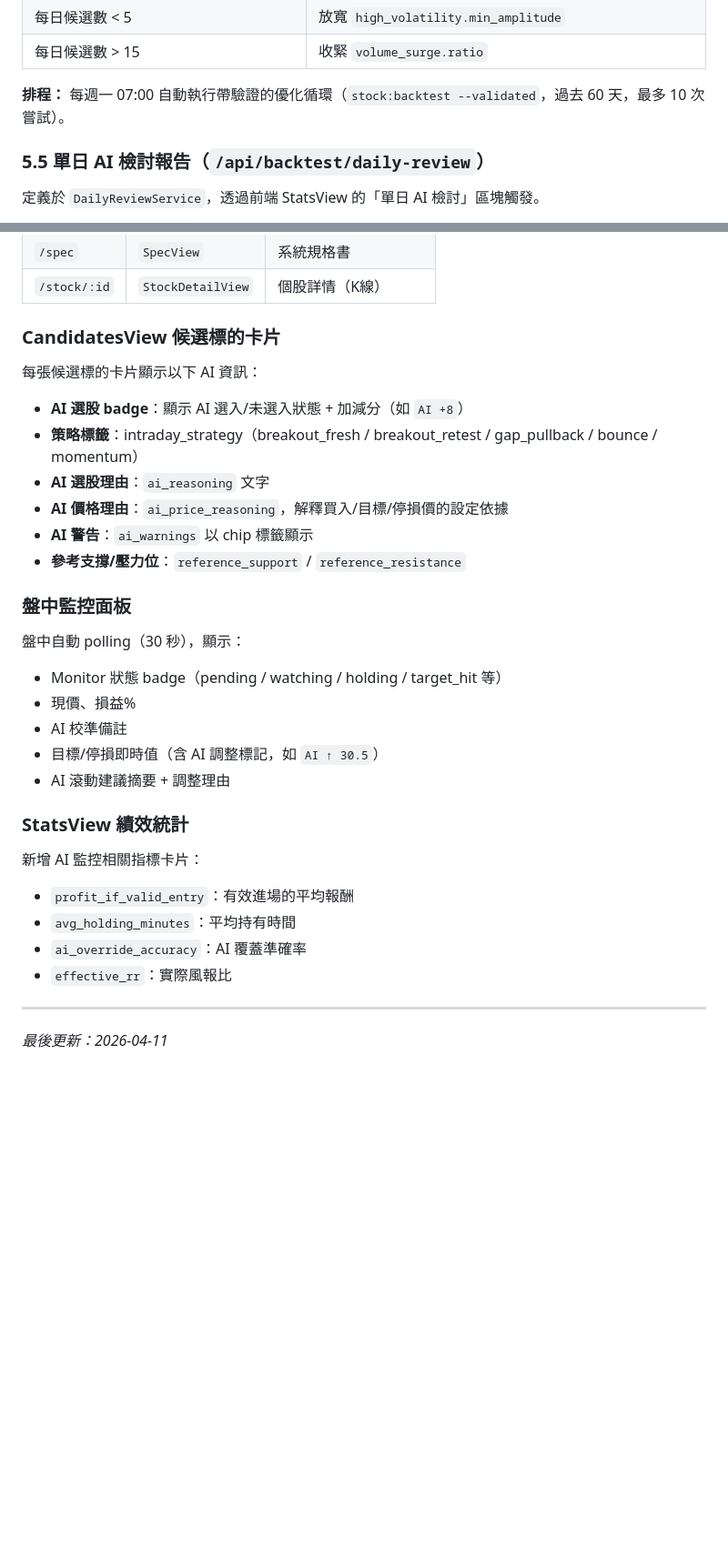
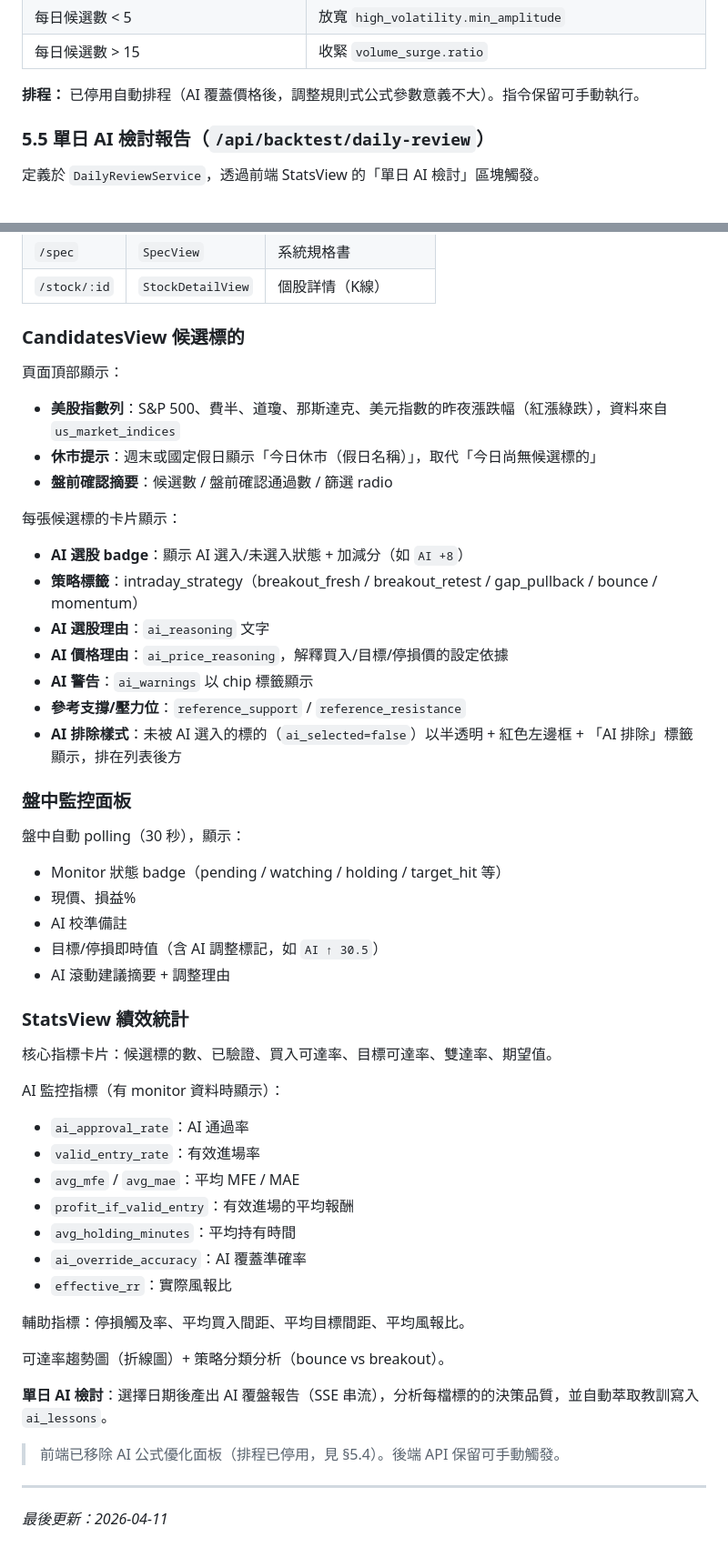
Before and after one commit to kettlementall/day-trading, a Markdown page: SPEC.md, 2 parts joined by grey strips. Shown at 91% size. Drawn GitHub-style; blank space fills up the shorter version.

Commit message:
Update SPEC.md: fix stale optimization schedule, add frontend details
- §5.4: Fix schedule description (was still saying weekly auto-run)
- §9 CandidatesView: Add US indices bar, holiday display, AI rejected styling
- §9 StatsView: Describe current state after optimization UI removal,
  add single-day AI review description

Co-Authored-By: Claude Opus 4.6 <noreply@anthropic.com>

```diff
--- a/SPEC.md
+++ b/SPEC.md
@@ -675,7 +675,7 @@ php artisan stock:backtest --validated --max-attempts=5
 | 每日候選數 < 5                           | 放寬 `high_volatility.min_amplitude`                 |
 | 每日候選數 > 15                          | 收緊 `volume_surge.ratio`                            |
 
-**排程：** 每週一 07:00 自動執行帶驗證的優化循環（`stock:backtest --validated`，過去 60 天，最多 10 次嘗試）。
+**排程：** 已停用自動排程（AI 覆蓋價格後，調整規則式公式參數意義不大）。指令保留可手動執行。
 
 ### 5.5 單日 AI 檢討報告（`/api/backtest/daily-review`）
 
@@ -810,9 +810,15 @@ php artisan stock:backtest --validated --max-attempts=5
 | `/spec`   | `SpecView`          | 系統規格書            |
 | `/stock/:id` | `StockDetailView`| 個股詳情（K線）      |
 
-### CandidatesView 候選標的卡片
+### CandidatesView 候選標的
 
-每張候選標的卡片顯示以下 AI 資訊：
+頁面頂部顯示：
+
+- **美股指數列**：S&P 500、費半、道瓊、那斯達克、美元指數的昨夜漲跌幅（紅漲綠跌），資料來自 `us_market_indices`
+- **休市提示**：週末或國定假日顯示「今日休市（假日名稱）」，取代「今日尚無候選標的」
+- **盤前確認摘要**：候選數 / 盤前確認通過數 / 篩選 radio
+
+每張候選標的卡片顯示：
 
 - **AI 選股 badge**：顯示 AI 選入/未選入狀態 + 加減分（如 `AI +8`）
 - **策略標籤**：intraday_strategy（breakout_fresh / breakout_retest / gap_pullback / bounce / momentum）
@@ -820,6 +826,7 @@ php artisan stock:backtest --validated --max-attempts=5
 - **AI 價格理由**：`ai_price_reasoning`，解釋買入/目標/停損價的設定依據
 - **AI 警告**：`ai_warnings` 以 chip 標籤顯示
 - **參考支撐/壓力位**：`reference_support` / `reference_resistance`
+- **AI 排除樣式**：未被 AI 選入的標的（`ai_selected=false`）以半透明 + 紅色左邊框 + 「AI 排除」標籤顯示，排在列表後方
 
 ### 盤中監控面板
 
@@ -833,13 +840,26 @@ php artisan stock:backtest --validated --max-attempts=5
 
 ### StatsView 績效統計
 
-新增 AI 監控相關指標卡片：
+核心指標卡片：候選標的數、已驗證、買入可達率、目標可達率、雙達率、期望值。
 
+AI 監控指標（有 monitor 資料時顯示）：
+
+- `ai_approval_rate`：AI 通過率
+- `valid_entry_rate`：有效進場率
+- `avg_mfe` / `avg_mae`：平均 MFE / MAE
 - `profit_if_valid_entry`：有效進場的平均報酬
 - `avg_holding_minutes`：平均持有時間
 - `ai_override_accuracy`：AI 覆蓋準確率
 - `effective_rr`：實際風報比
 
+輔助指標：停損觸及率、平均買入間距、平均目標間距、平均風報比。
+
+可達率趨勢圖（折線圖）+ 策略分類分析（bounce vs breakout）。
+
+**單日 AI 檢討**：選擇日期後產出 AI 覆盤報告（SSE 串流），分析每檔標的的決策品質，並自動萃取教訓寫入 `ai_lessons`。
+
+> 前端已移除 AI 公式優化面板（排程已停用，見 §5.4）。後端 API 保留可手動觸發。
+
 ---
 
 *最後更新：2026-04-11*
```
